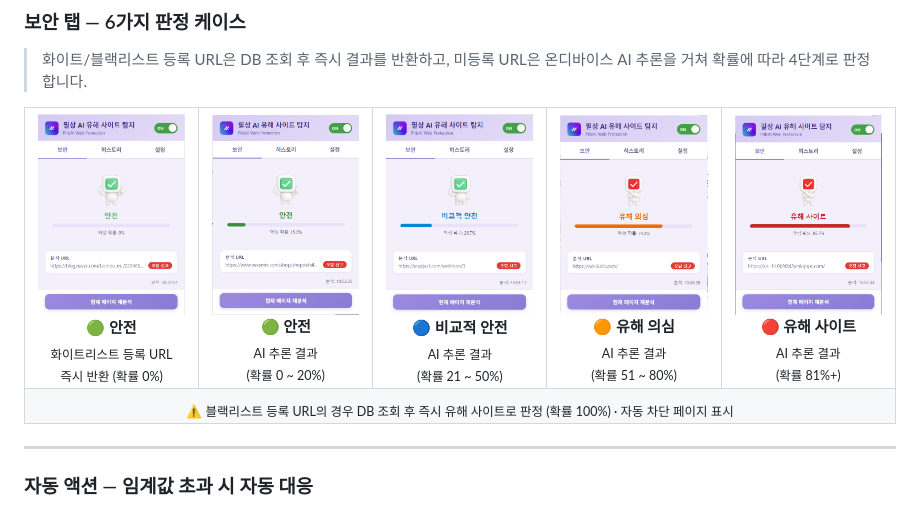
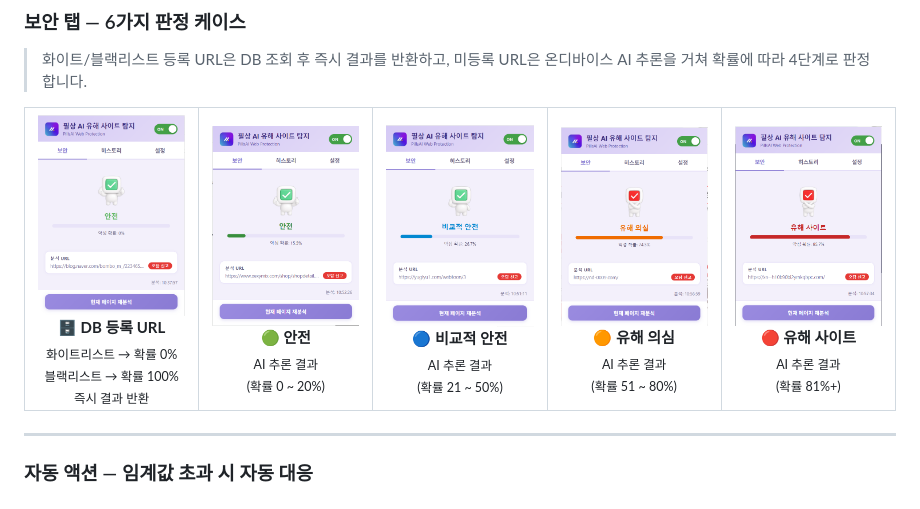
Before and after one commit to hazzyAI/pillsang-chrome-extension, a Markdown page: README.md, the part around the change. Drawn GitHub-style.

Commit message:
docs: merge whitelist/blacklist into first screenshot cell, remove bottom note row

```diff
--- a/README.md
+++ b/README.md
@@ -99,14 +99,11 @@
 
 <table>
   <tr>
-    <td align="center"><img src="assets/screenshots/01.png" width="150"><br><b>🟢 안전</b><br><sub>화이트리스트 등록 URL<br>즉시 반환 (확률 0%)</sub></td>
+    <td align="center"><img src="assets/screenshots/01.png" width="150"><br><b>🗄️ DB 등록 URL</b><br><sub>화이트리스트 → 확률 0%<br>블랙리스트 → 확률 100%<br>즉시 결과 반환</sub></td>
     <td align="center"><img src="assets/screenshots/02.png" width="150"><br><b>🟢 안전</b><br><sub>AI 추론 결과<br>(확률 0 ~ 20%)</sub></td>
     <td align="center"><img src="assets/screenshots/03.png" width="150"><br><b>🔵 비교적 안전</b><br><sub>AI 추론 결과<br>(확률 21 ~ 50%)</sub></td>
     <td align="center"><img src="assets/screenshots/06.png" width="150"><br><b>🟠 유해 의심</b><br><sub>AI 추론 결과<br>(확률 51 ~ 80%)</sub></td>
     <td align="center"><img src="assets/screenshots/07.png" width="150"><br><b>🔴 유해 사이트</b><br><sub>AI 추론 결과<br>(확률 81%+)</sub></td>
-  </tr>
-  <tr>
-    <td colspan="5" align="center"><sub>⚠️ 블랙리스트 등록 URL의 경우 DB 조회 후 즉시 유해 사이트로 판정 (확률 100%) · 자동 차단 페이지 표시</sub></td>
   </tr>
 </table>
 
```
